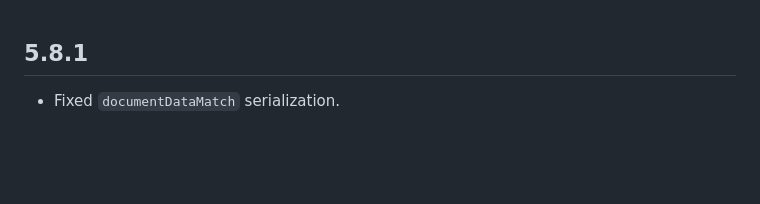
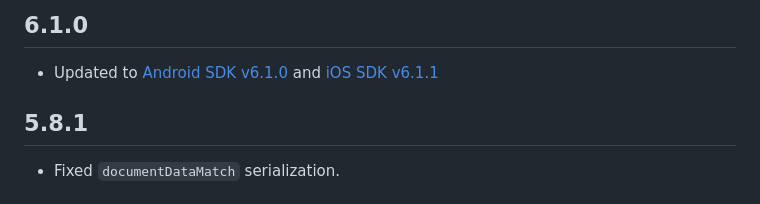
Before and after one commit to BlinkID/blinkid-flutter, a Markdown page: BlinkID/CHANGELOG.md, the part around the change. Drawn GitHub-style; blank space fills up the shorter version.

Commit message:
Update Changelog

```diff
--- a/BlinkID/CHANGELOG.md
+++ b/BlinkID/CHANGELOG.md
@@ -1,3 +1,6 @@
+## 6.1.0
+- Updated to [Android SDK v6.1.0](https://github.com/BlinkID/blinkid-android/releases/tag/v6.1.0) and [iOS SDK v6.1.1](https://github.com/BlinkID/blinkid-ios/releases/tag/v6.1.1)
+
 ## 5.8.1
 - Fixed `documentDataMatch` serialization.
 
```
